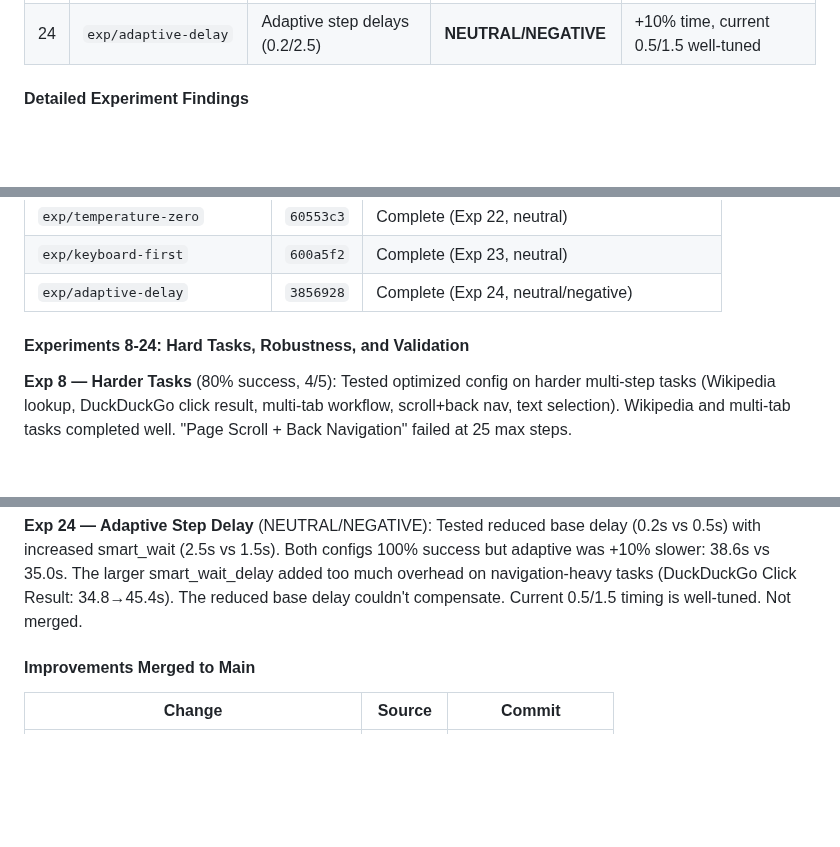
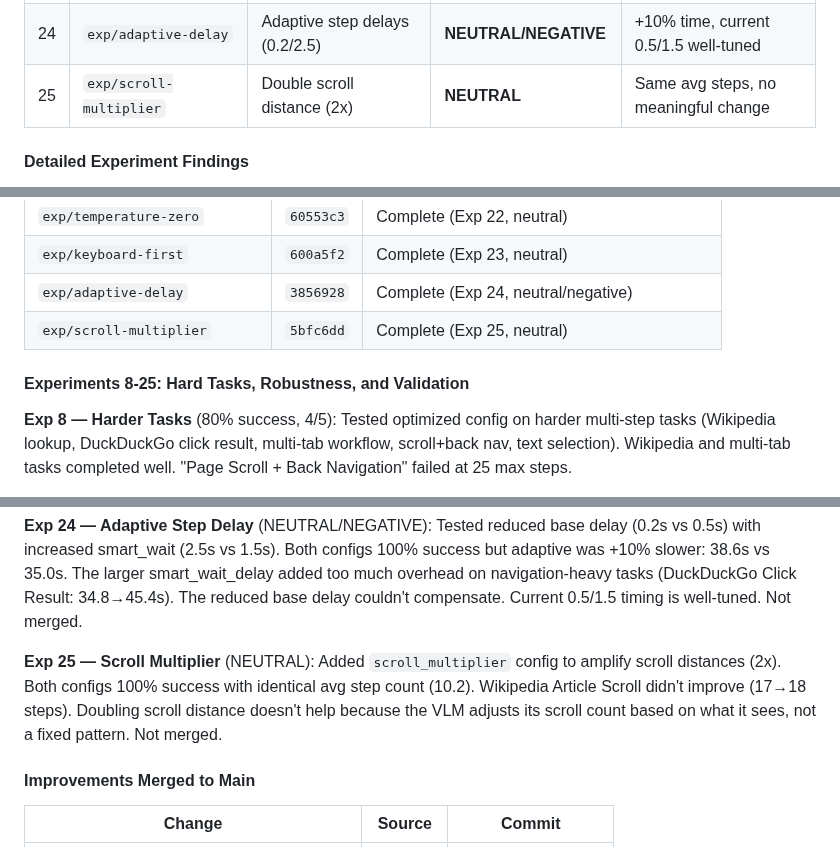
Before and after one commit to ygygbit/rpa-ui-agent, a Markdown page: rpa/HANDOFF.md, 3 parts joined by grey strips. Rendered like a GitHub page; blank space fills up the shorter version.

Commit message:
Update HANDOFF.md with Exp 25 results
Add scroll multiplier experiment (neutral: same steps).
Update experiment range to 8-25.

Co-Authored-By: Claude <noreply@anthropic.com>

```diff
--- a/rpa/HANDOFF.md
+++ b/rpa/HANDOFF.md
@@ -418,6 +418,7 @@ Ran 7 systematic A/B experiments to test UI-TARS-inspired improvements against b
 | 22 | `exp/temperature-zero` | Temperature 0.0 vs 0.1 | **NEUTRAL** | +8% steps with temp=0, current 0.1 is good |
 | 23 | `exp/keyboard-first` | Keyboard-first navigation prompt | **NEUTRAL** | +6% steps, VLM already uses shortcuts appropriately |
 | 24 | `exp/adaptive-delay` | Adaptive step delays (0.2/2.5) | **NEUTRAL/NEGATIVE** | +10% time, current 0.5/1.5 well-tuned |
+| 25 | `exp/scroll-multiplier` | Double scroll distance (2x) | **NEUTRAL** | Same avg steps, no meaningful change |
 
 #### Detailed Experiment Findings
 
@@ -472,8 +473,9 @@ Ran 7 systematic A/B experiments to test UI-TARS-inspired improvements against b
 | `exp/temperature-zero` | `60553c3` | Complete (Exp 22, neutral) |
 | `exp/keyboard-first` | `600a5f2` | Complete (Exp 23, neutral) |
 | `exp/adaptive-delay` | `3856928` | Complete (Exp 24, neutral/negative) |
+| `exp/scroll-multiplier` | `5bfc6dd` | Complete (Exp 25, neutral) |
 
-#### Experiments 8-24: Hard Tasks, Robustness, and Validation
+#### Experiments 8-25: Hard Tasks, Robustness, and Validation
 
 **Exp 8 — Harder Tasks** (80% success, 4/5): Tested optimized config on harder multi-step tasks (Wikipedia lookup, DuckDuckGo click result, multi-tab workflow, scroll+back nav, text selection). Wikipedia and multi-tab tasks completed well. "Page Scroll + Back Navigation" failed at 25 max steps.
 
@@ -542,6 +544,8 @@ Historical comparison: Exp 8 original hard tasks 80% (4/5), Exp 12 baseline 80%
 **Exp 23 — Keyboard-First Navigation** (NEUTRAL): Added `keyboard_first` flag that appends a keyboard-first strategy section to the system prompt encouraging Ctrl+F, Enter, Tab, Space over clicking. Both configs 100% success. Keyboard-first was slightly worse: 10.8 avg steps vs 10.2 (+6%), tokens 977K vs 902K (+8%). Wikipedia Article Scroll regressed (17→19 steps). The VLM already uses keyboard shortcuts appropriately (Ctrl+L, Enter after typing) and forcing more keyboard use adds overhead without benefit. Not merged.
 
 **Exp 24 — Adaptive Step Delay** (NEUTRAL/NEGATIVE): Tested reduced base delay (0.2s vs 0.5s) with increased smart_wait (2.5s vs 1.5s). Both configs 100% success but adaptive was +10% slower: 38.6s vs 35.0s. The larger smart_wait_delay added too much overhead on navigation-heavy tasks (DuckDuckGo Click Result: 34.8→45.4s). The reduced base delay couldn't compensate. Current 0.5/1.5 timing is well-tuned. Not merged.
+
+**Exp 25 — Scroll Multiplier** (NEUTRAL): Added `scroll_multiplier` config to amplify scroll distances (2x). Both configs 100% success with identical avg step count (10.2). Wikipedia Article Scroll didn't improve (17→18 steps). Doubling scroll distance doesn't help because the VLM adjusts its scroll count based on what it sees, not a fixed pattern. Not merged.
 
 #### Improvements Merged to Main
 
```
